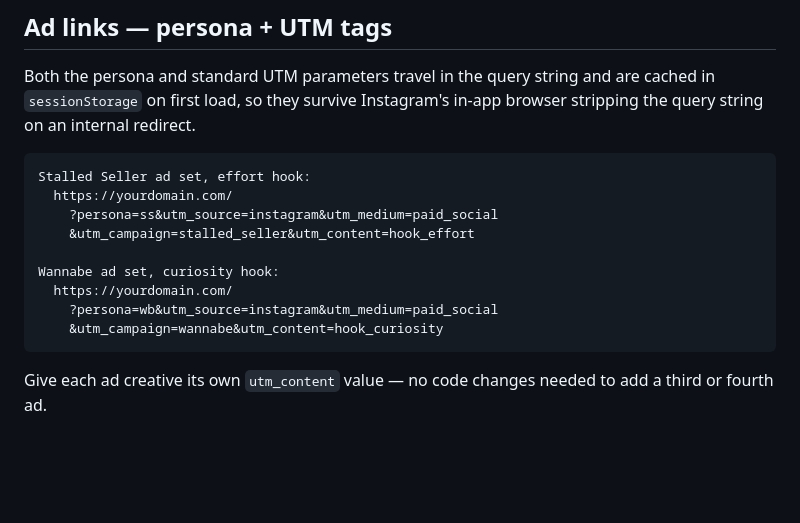
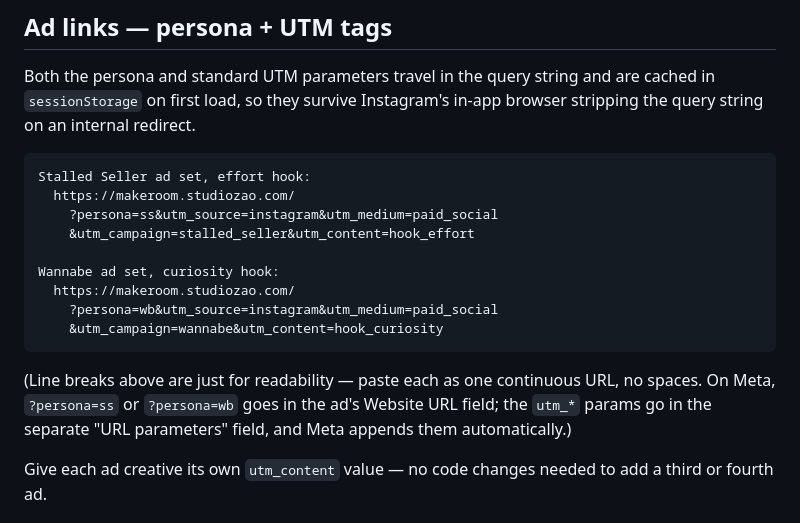
Before and after one commit to studiozao/working-wardrobe, a Markdown page: README.md, the part around the change. Rendered like a GitHub page; blank space fills up the shorter version.

Commit message:
Point README ad-link examples at the real domain
Replaced the yourdomain.com placeholder with makeroom.studiozao.com
now that the domain's live, and added a note on where persona vs
UTM params go in Meta's Ads Manager fields.

Co-Authored-By: Claude Sonnet 5 <noreply@anthropic.com>

````diff
--- a/README.md
+++ b/README.md
@@ -50,15 +50,17 @@ Both the persona and standard UTM parameters travel in the query string and are
 
 ```
 Stalled Seller ad set, effort hook:
-  https://yourdomain.com/
+  https://makeroom.studiozao.com/
     ?persona=ss&utm_source=instagram&utm_medium=paid_social
     &utm_campaign=stalled_seller&utm_content=hook_effort
 
 Wannabe ad set, curiosity hook:
-  https://yourdomain.com/
+  https://makeroom.studiozao.com/
     ?persona=wb&utm_source=instagram&utm_medium=paid_social
     &utm_campaign=wannabe&utm_content=hook_curiosity
 ```
+
+(Line breaks above are just for readability — paste each as one continuous URL, no spaces. On Meta, `?persona=ss` or `?persona=wb` goes in the ad's Website URL field; the `utm_*` params go in the separate "URL parameters" field, and Meta appends them automatically.)
 
 Give each ad creative its own `utm_content` value — no code changes needed to add a third or fourth ad.
 
````
